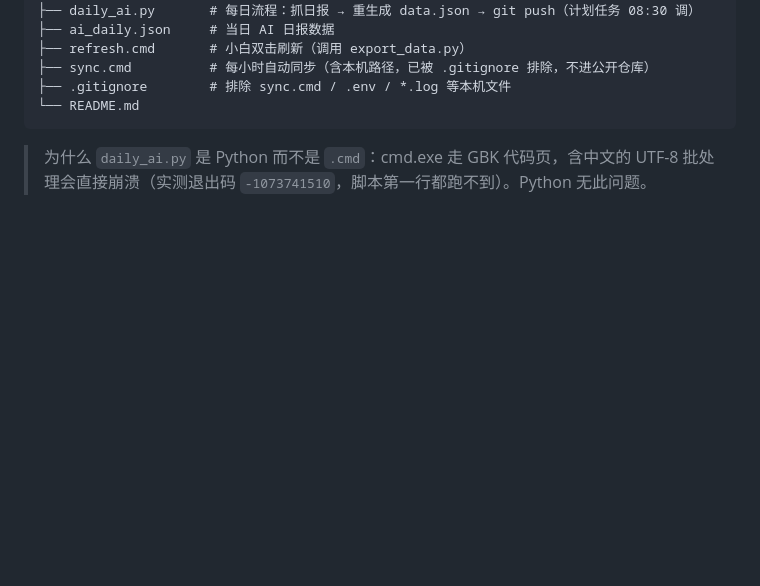
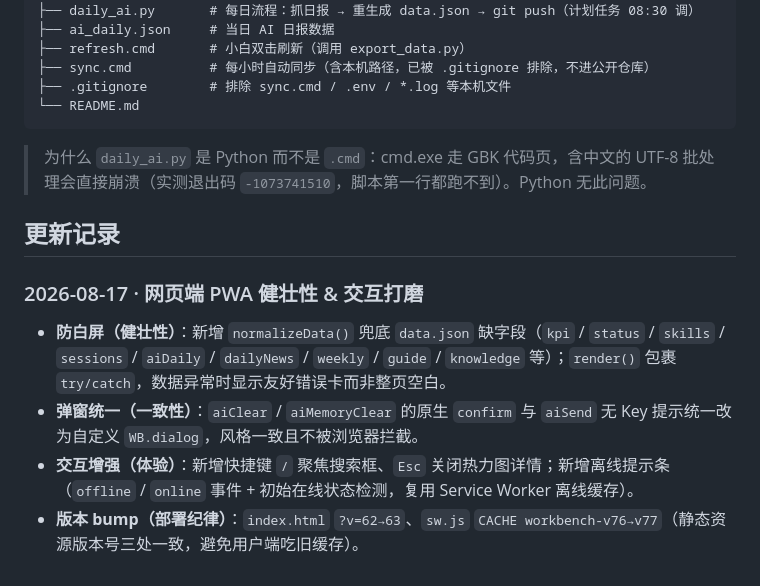
Before and after one commit to W-lik721/personal-workbench, a Markdown page: README.md, the part around the change. Rendered like a GitHub page; blank space fills up the shorter version.

Commit message:
docs: README 增补 2026-08-17 优化更新记录
Co-Authored-By: WorkBuddy <noreply@workbuddy.ai>

````diff
--- a/README.md
+++ b/README.md
@@ -113,3 +113,11 @@ personal-workbench/
 ```
 
 > 为什么 `daily_ai.py` 是 Python 而不是 `.cmd`：cmd.exe 走 GBK 代码页，含中文的 UTF-8 批处理会直接崩溃（实测退出码 `-1073741510`，脚本第一行都跑不到）。Python 无此问题。
+
+## 更新记录
+
+### 2026-08-17 · 网页端 PWA 健壮性 & 交互打磨
+- **防白屏（健壮性）**：新增 `normalizeData()` 兜底 `data.json` 缺字段（`kpi` / `status` / `skills` / `sessions` / `aiDaily` / `dailyNews` / `weekly` / `guide` / `knowledge` 等）；`render()` 包裹 `try/catch`，数据异常时显示友好错误卡而非整页空白。
+- **弹窗统一（一致性）**：`aiClear` / `aiMemoryClear` 的原生 `confirm` 与 `aiSend` 无 Key 提示统一改为自定义 `WB.dialog`，风格一致且不被浏览器拦截。
+- **交互增强（体验）**：新增快捷键 `/` 聚焦搜索框、`Esc` 关闭热力图详情；新增离线提示条（`offline` / `online` 事件 + 初始在线状态检测，复用 Service Worker 离线缓存）。
+- **版本 bump（部署纪律）**：`index.html` `?v=62→63`、`sw.js` `CACHE workbench-v76→v77`（静态资源版本号三处一致，避免用户端吃旧缓存）。
````
